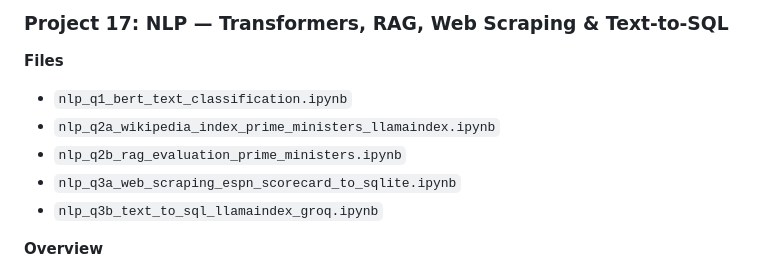
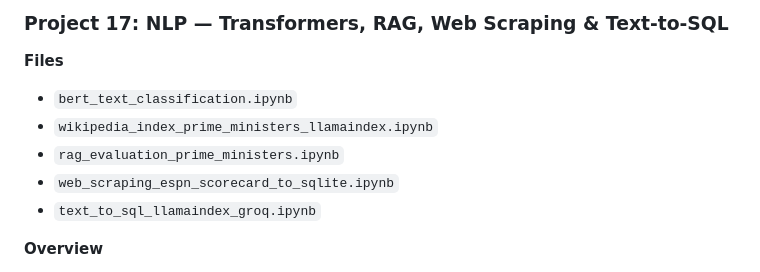
Before and after one commit to abhi-2693/Abhinav_Demo_Projects, a Markdown page: README.md, the part around the change. Drawn GitHub-style.

```diff
--- a/README.md
+++ b/README.md
@@ -346,11 +346,11 @@ R-based predictive modeling assignment analyzing how paid and free screening vol
 
 **Files**
 
-- `nlp_q1_bert_text_classification.ipynb`
-- `nlp_q2a_wikipedia_index_prime_ministers_llamaindex.ipynb`
-- `nlp_q2b_rag_evaluation_prime_ministers.ipynb`
-- `nlp_q3a_web_scraping_espn_scorecard_to_sqlite.ipynb`
-- `nlp_q3b_text_to_sql_llamaindex_groq.ipynb`
+- `bert_text_classification.ipynb`
+- `wikipedia_index_prime_ministers_llamaindex.ipynb`
+- `rag_evaluation_prime_ministers.ipynb`
+- `web_scraping_espn_scorecard_to_sqlite.ipynb`
+- `text_to_sql_llamaindex_groq.ipynb`
 
 **Overview**
 
```
